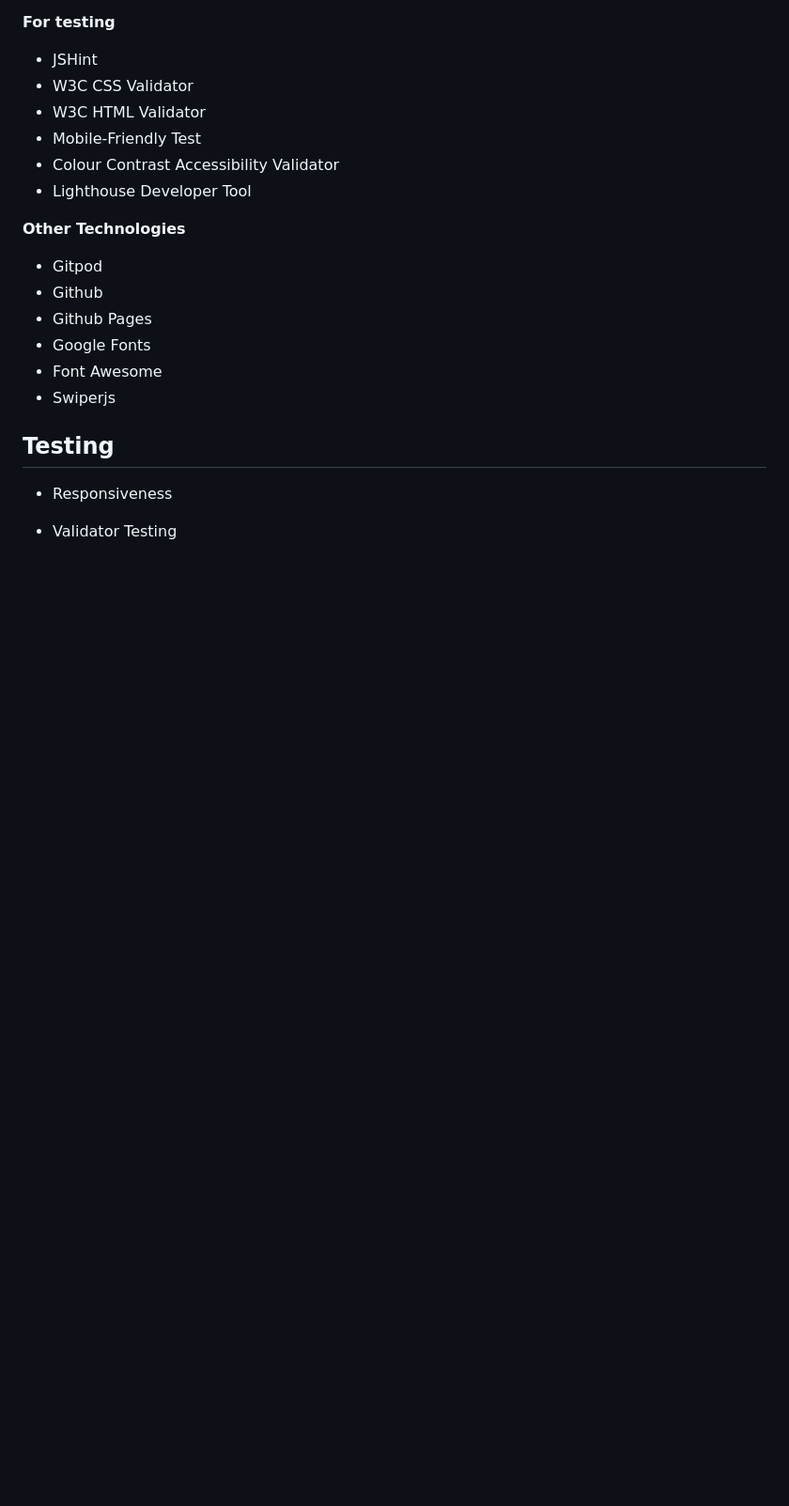
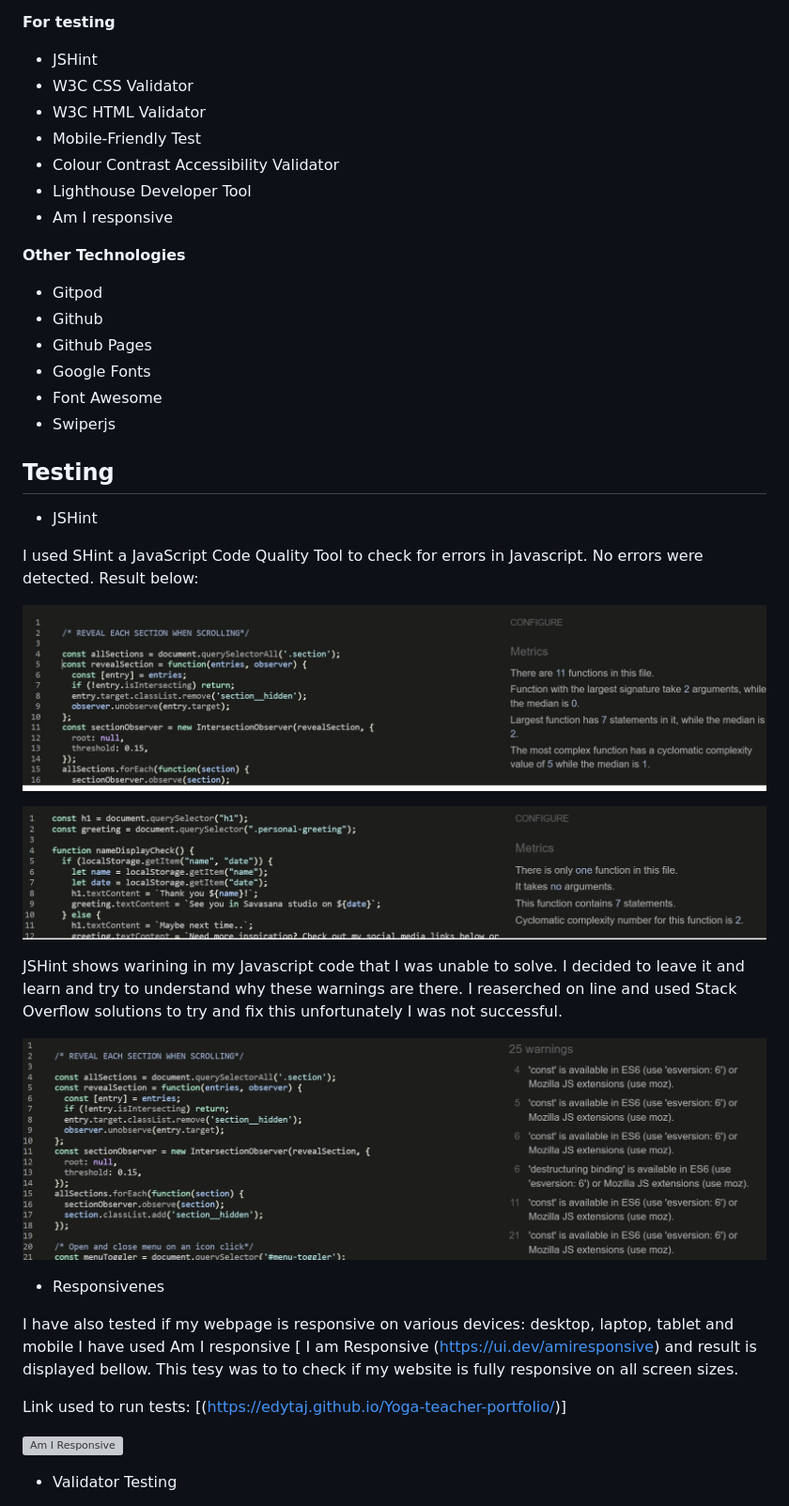
Before and after one commit to EdytaJ/Pilates-and-Wellness, a Markdown page: README.md, the part around the change printed below. Shown: that part at 94% size. Drawn GitHub-style; blank space fills up the shorter version; grey boxes are pictures that could not be loaded.

```diff
--- a/README.md
+++ b/README.md
@@ -115,6 +124,7 @@ The following technologies are used in this website:
 - Mobile-Friendly Test
 - Colour Contrast Accessibility Validator
 - Lighthouse Developer Tool
+- Am I responsive
 
 **Other Technologies**
 
@@ -127,7 +137,37 @@ The following technologies are used in this website:
 
 ## Testing
 
-- Responsiveness
+
+- JSHint
+
+I used SHint a JavaScript Code Quality Tool to check for errors in Javascript. No errors were detected.
+Result below:
+
+
+![JSHint](/assets/images/jshint1.jpg)
+
+
+![JSHint](/assets/images/jshint3.jpg)
+
+
+JSHint shows warining in my Javascript code that I was unable to solve. I decided to leave it and learn and try to understand why these warnings are there. I reaserched on line and used Stack Overflow solutions to try and fix this unfortunately I was not successful.
+
+
+![JSHint](/assets/images/jshint2.jpg)
+
+
+
+
+- Responsivenes
+
+I have also tested if my webpage is responsive on various devices: desktop, laptop, tablet and mobile
+I have used Am I responsive [ I am Responsive (https://ui.dev/amiresponsive) and result is displayed bellow. This tesy was to to check if my website is fully responsive on all screen sizes.
+
+Link used to run tests: [(https://edytaj.github.io/Yoga-teacher-portfolio/)]
+
+
+![Am I Responsive](/assets/images/Responsive.jpg)
+
 
 
 - Validator Testing
```
Also changed, not shown: other parts of README.md (+55 -0 lines), assets/images/colorcontrastval.jpg (added), assets/images/lighthouse.jpg (renamed from assets/images/ligthhouse.jpg), assets/images/moblighthouse.jpg (renamed from assets/images/mob ligthhouse.jpg).
